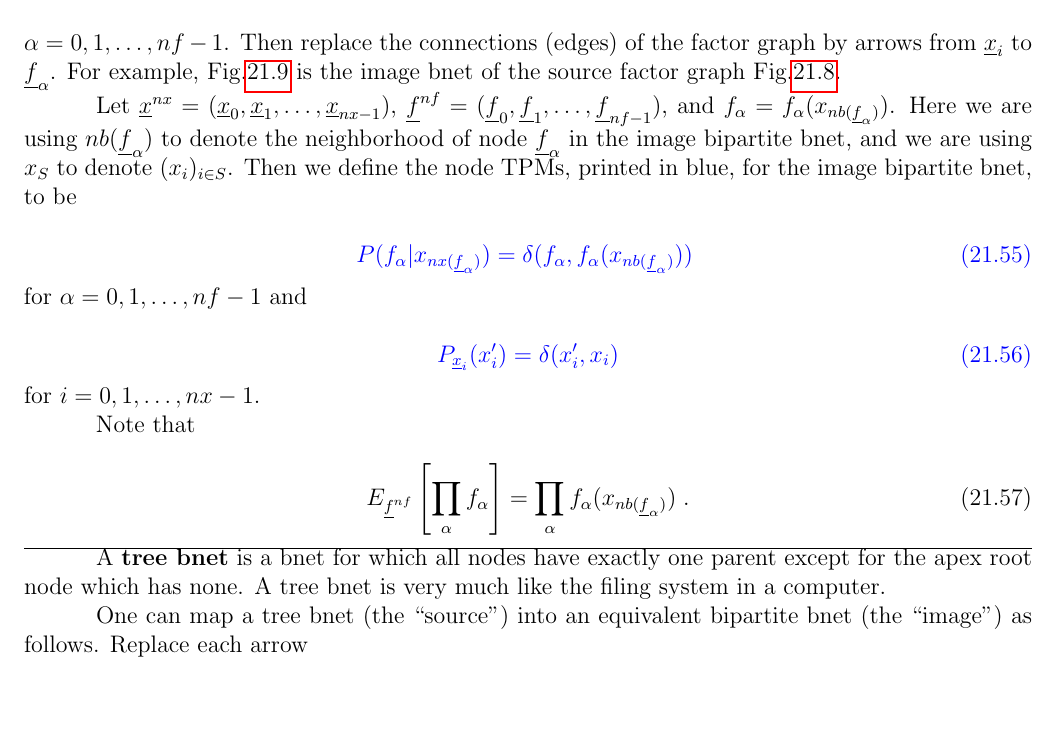
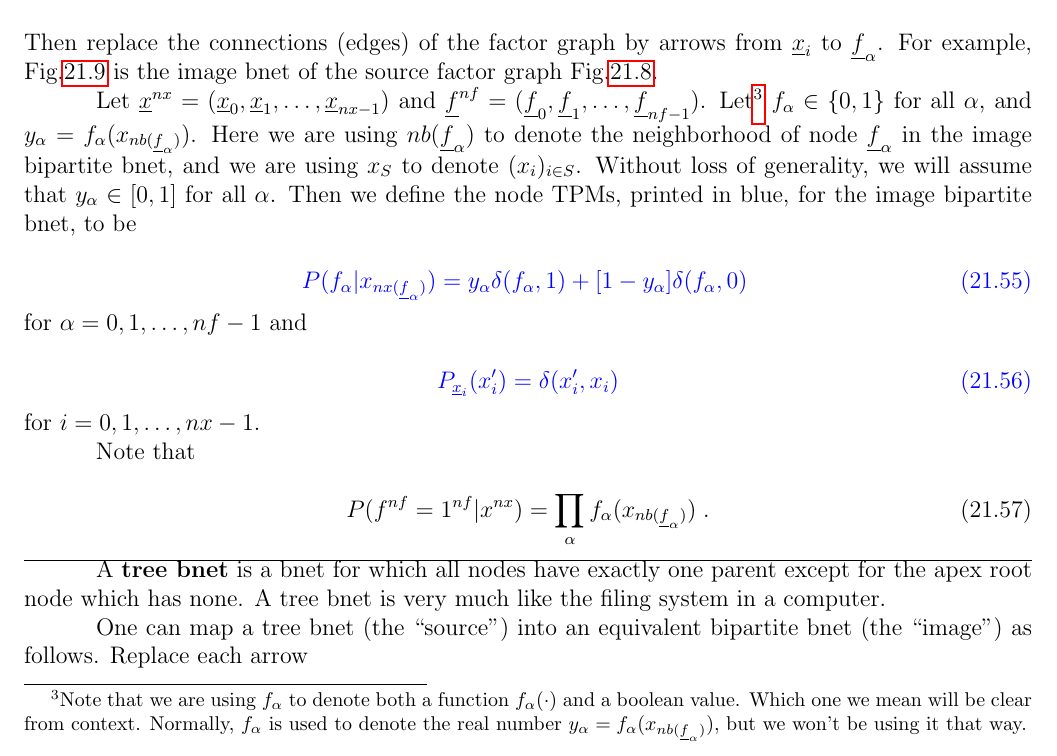
Before and after one commit to rrtucci/Bayesuvius, a LaTeX thesis (main.tex, which reads mpass/mpass.tex): part of page 80 of 147, cut so that both start at the same text, the shorter picture padded with empty space. Compiled offline with pdfLaTeX.

Commit message:
improved message passing chapter

```diff
--- a/mpass/mpass.tex
+++ b/mpass/mpass.tex
@@ -1064,16 +1064,37 @@ graph Fig.\ref{fig-fac-graph}.
 
 
 Let $\rvx^{nx}=
-(\rvx_0, \rvx_1, \ldots, \rvx_{nx-1})$,
+(\rvx_0, \rvx_1, \ldots, \rvx_{nx-1})$
+and
 $\rvf^{nf}=
-(\rvf_0, \rvf_1, \ldots, \rvf_{nf-1})$,
-and $f_\alp=f_\alp(x_{nb(\rvf_\alp)})$.
+(\rvf_0, \rvf_1, \ldots, \rvf_{nf-1})$.
+Let\footnote{
+Note that we are using
+$f_\alpha$
+to denote both a function
+$f_\alp(\cdot)$  and a boolean
+value. Which one we mean
+will be clear from context.
+Normally,
+$f_\alp$ is used to
+denote
+the real number
+$y_\alp=f_\alpha(x_{nb(\rvf_\alpha)})$,
+but we won't be using it that
+way.}
+$f_\alp\in \bool$ for all $\alp$,
+and $y_\alp=
+f_\alpha(x_{nb(\rvf_\alpha)})$.
 Here we are using $nb(\rvf_\alp)$
 to denote  the neighborhood
 of node $\rvf_\alp$
 in the image bipartite bnet,
 and we are using $x_S$ to denote
 $(x_i)_{i\in S}$.
+Without loss of
+generality,
+we will assume
+that $y_\alp\in[0,1]$ for all $\alp$.
 Then we define the node TPMs, printed
 in blue, for the
 image bipartite bnet, to be
@@ -1083,8 +1104,11 @@ image bipartite bnet, to be
 
 \beq\color{blue}
 P(f_\alpha|x_{nx(\rvf_\alpha)})=
-\delta(f_\alp,
-f_\alpha(x_{nb(\rvf_\alpha)}))
+y_\alp
+\delta(f_\alp, 1)
++
+[1-y_\alp]
+\delta(f_\alp, 0)
 \;
 \eeq
 for $\alp=0, 1, \ldots , nf-1$
@@ -1098,7 +1122,7 @@ for $i=0, 1, \ldots, nx-1$.
 Note that
 
 \beq
-E_{\rvf^{nf}}\left[\prod_\alp f_\alp\right]=
+P(f^{nf}=1^{nf}|x^{nx})=
 \prod_\alpha
 f_\alpha(x_{nb(\rvf_\alpha)})
 \;.
```
Also changed, not shown: main.pdf, mpass/mpass.tex (16 more changed lines).
